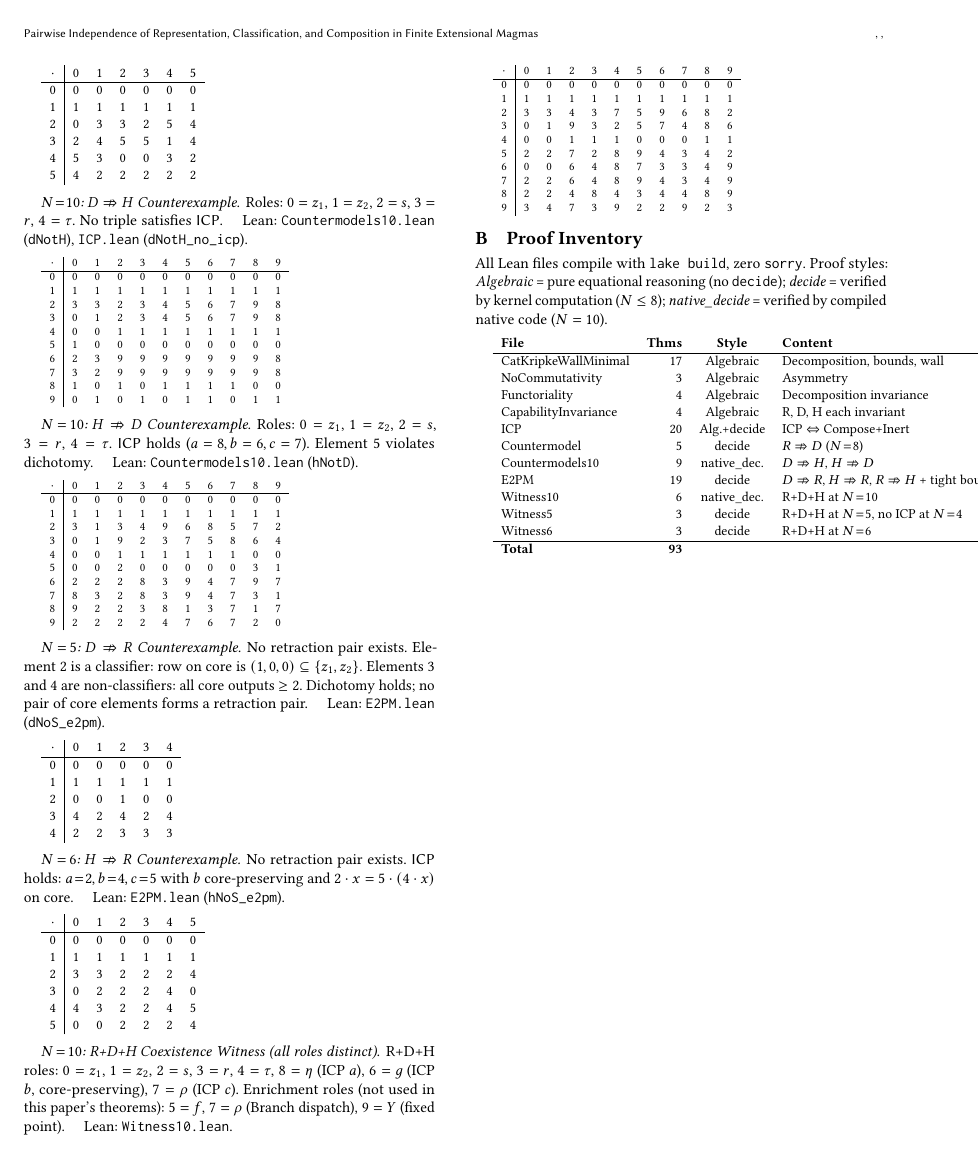
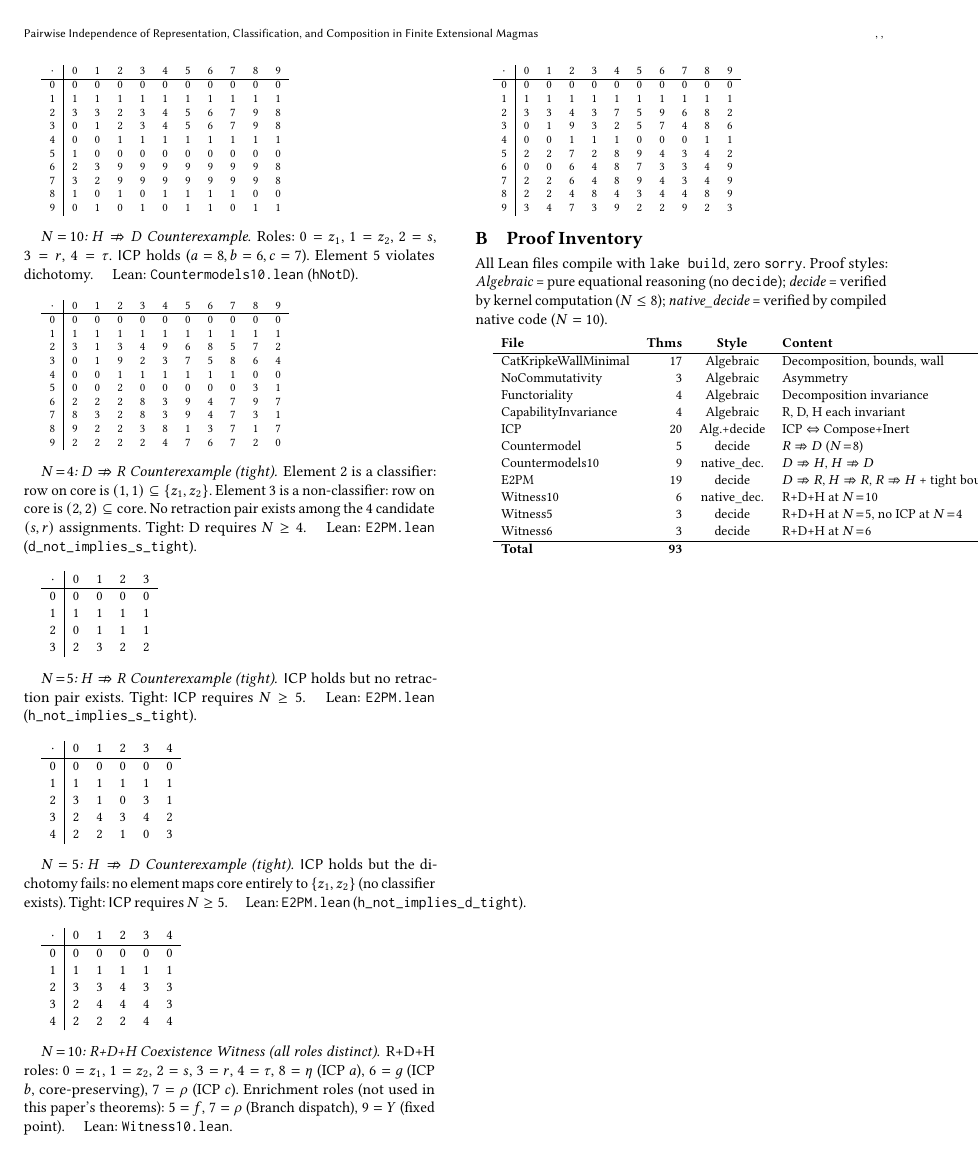
Before and after one commit to stefanopalmieri/finite-magma-independence, a LaTeX paper (paper/main.tex): page 9 of 9. Compiled offline with pdfLaTeX.

Commit message:
Sync figure, abstract, appendix, discussion with tight bounds
- Figure 1: update sizes to match tight bounds (D⇏H N=4,
  H⇏D N=5, D⇏R N=4, H⇏R N=5)
- Abstract: "sizes 4 through 10", mention tight bounds
- Appendix: replace old D⇏R (N=5), H⇏R (N=6) tables with
  tight N=4 and N=5 witnesses; add H⇏D (N=5) table
- Discussion: merge "Realization freedom" and "Cost of
  legibility" into "Scope and limitations"

Co-Authored-By: Claude Opus 4.6 (1M context) <noreply@anthropic.com>

```diff
--- a/paper/main.tex
+++ b/paper/main.tex
@@ -778,8 +772,21 @@ $\dotop$ & 0 & 1 & 2 & 3 & 4 & 5 & 6 & 7 & 8 & 9 \\\hline
 9 & 2 & 2 & 2 & 2 & 4 & 7 & 6 & 7 & 2 & 0 \\
 \end{tabular}}
 
-\paragraph{$N\!=\!5$: $D \not\Rightarrow R$ Counterexample.}
-No retraction pair exists. Element~2 is a classifier: row on core is $(1,0,0) \subseteq \{z_1, z_2\}$. Elements~3 and 4 are non-classifiers: all core outputs $\geq 2$. Dichotomy holds; no pair of core elements forms a retraction pair. \quad Lean: \texttt{E2PM.lean} (\texttt{dNoS\_e2pm}).
+\paragraph{$N\!=\!4$: $D \not\Rightarrow R$ Counterexample (tight).}
+Element~2 is a classifier: row on core is $(1,1) \subseteq \{z_1, z_2\}$. Element~3 is a non-classifier: row on core is $(2,2) \subseteq \core$. No retraction pair exists among the 4 candidate $(s,r)$ assignments. Tight: D requires $N \geq 4$. \quad Lean: \texttt{E2PM.lean} (\texttt{d\_not\_implies\_s\_tight}).
+
+\medskip
+{\small
+\begin{tabular}{c|cccc}
+$\dotop$ & 0 & 1 & 2 & 3 \\\hline
+0 & 0 & 0 & 0 & 0 \\
+1 & 1 & 1 & 1 & 1 \\
+2 & 0 & 1 & 1 & 1 \\
+3 & 2 & 3 & 2 & 2 \\
+\end{tabular}}
+
+\paragraph{$N\!=\!5$: $H \not\Rightarrow R$ Counterexample (tight).}
+$\ICP$ holds but no retraction pair exists. Tight: $\ICP$ requires $N \geq 5$. \quad Lean: \texttt{E2PM.lean} (\texttt{h\_not\_implies\_s\_tight}).
 
 \medskip
 {\small
@@ -787,24 +794,23 @@ No retraction pair exists. Element~2 is a classifier: row on core is $(1,0,0) \s
 $\dotop$ & 0 & 1 & 2 & 3 & 4 \\\hline
 0 & 0 & 0 & 0 & 0 & 0 \\
 1 & 1 & 1 & 1 & 1 & 1 \\
-2 & 0 & 0 & 1 & 0 & 0 \\
-3 & 4 & 2 & 4 & 2 & 4 \\
-4 & 2 & 2 & 3 & 3 & 3 \\
+2 & 3 & 1 & 0 & 3 & 1 \\
+3 & 2 & 4 & 3 & 4 & 2 \\
+4 & 2 & 2 & 1 & 0 & 3 \\
 \end{tabular}}
 
-\paragraph{$N\!=\!6$: $H \not\Rightarrow R$ Counterexample.}
-No retraction pair exists. $\ICP$ holds: $a\!=\!2, b\!=\!4, c\!=\!5$ with $b$ core-preserving and $2 \dotop x = 5 \dotop (4 \dotop x)$ on core. \quad Lean: \texttt{E2PM.lean} (\texttt{hNoS\_e2pm}).
+\paragraph{$N\!=\!5$: $H \not\Rightarrow D$ Counterexample (tight).}
+$\ICP$ holds but the dichotomy fails: no element maps core entirely to $\{z_1, z_2\}$ (no classifier exists). Tight: $\ICP$ requires $N \geq 5$. \quad Lean: \texttt{E2PM.lean} (\texttt{h\_not\_implies\_d\_tight}).
 
 \medskip
 {\small
-\begin{tabular}{c|cccccc}
-$\dotop$ & 0 & 1 & 2 & 3 & 4 & 5 \\\hline
-0 & 0 & 0 & 0 & 0 & 0 & 0 \\
-1 & 1 & 1 & 1 & 1 & 1 & 1 \\
-2 & 3 & 3 & 2 & 2 & 2 & 4 \\
-3 & 0 & 2 & 2 & 2 & 4 & 0 \\
-4 & 4 & 3 & 2 & 2 & 4 & 5 \\
-5 & 0 & 0 & 2 & 2 & 2 & 4 \\
+\begin{tabular}{c|ccccc}
+$\dotop$ & 0 & 1 & 2 & 3 & 4 \\\hline
+0 & 0 & 0 & 0 & 0 & 0 \\
+1 & 1 & 1 & 1 & 1 & 1 \\
+2 & 3 & 3 & 4 & 3 & 3 \\
+3 & 2 & 4 & 4 & 4 & 3 \\
+4 & 2 & 2 & 2 & 4 & 4 \\
 \end{tabular}}
 
 \paragraph{$N\!=\!10$: R+D+H Coexistence Witness (all roles distinct).}
```
Also changed, not shown: paper/main.pdf, paper/main.tex (18 more changed lines).
